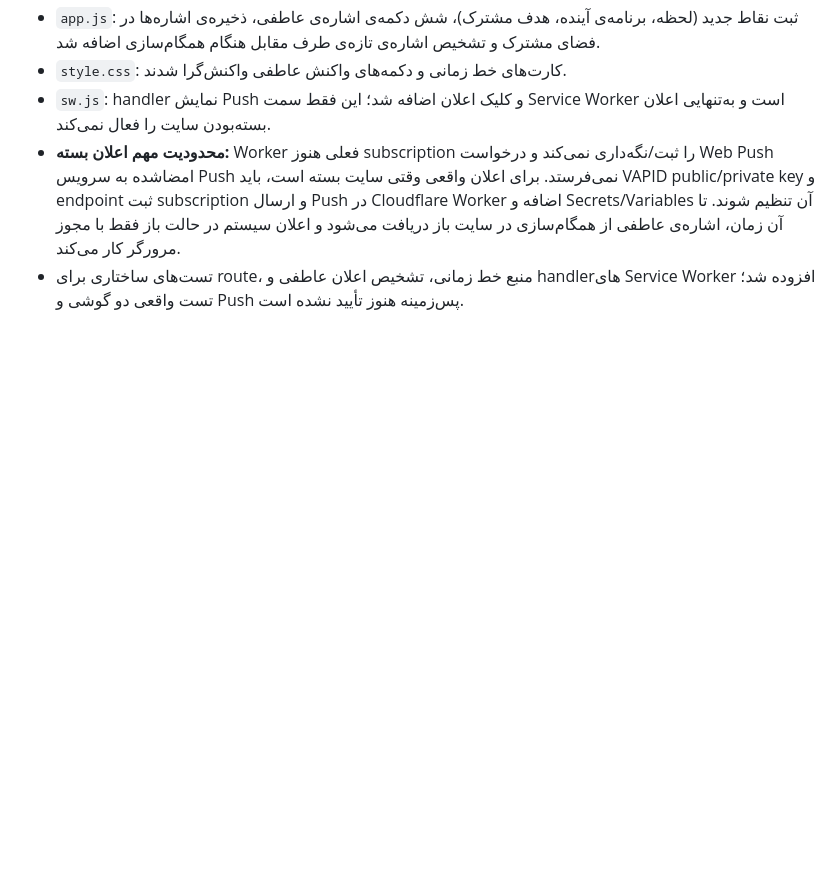
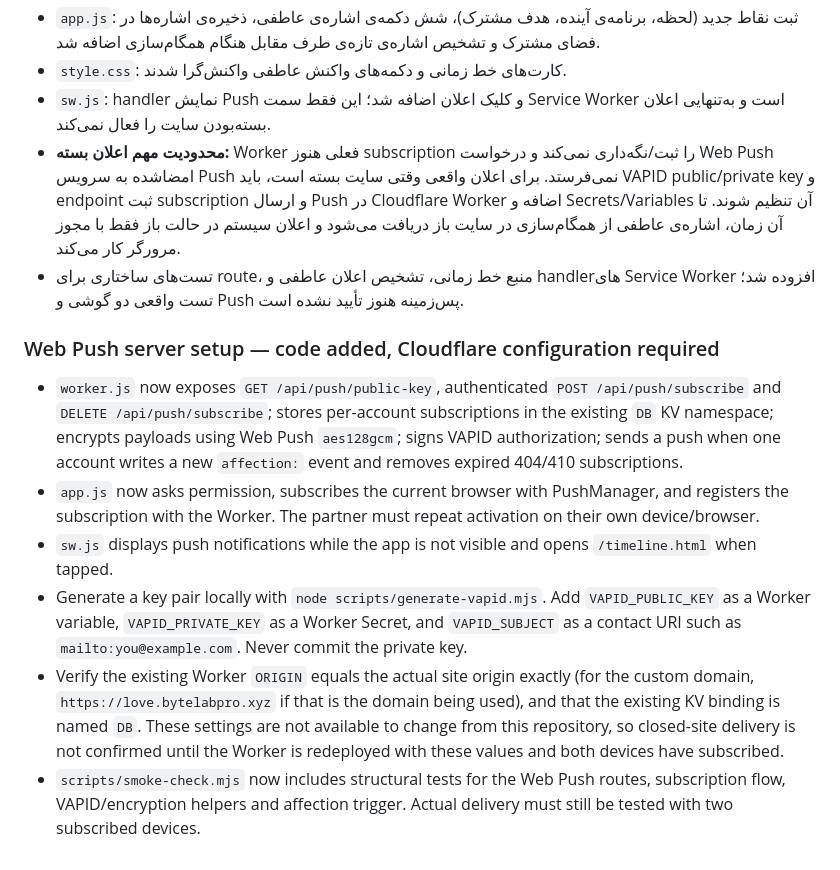
Before and after one commit to mr-aiza/Love, a Markdown page: IMPLEMENTATION-ROADMAP.md, the part around the change. Drawn GitHub-style; blank space fills up the shorter version.

Commit message:
Document Cloudflare Web Push configuration and activation

```diff
--- a/IMPLEMENTATION-ROADMAP.md
+++ b/IMPLEMENTATION-ROADMAP.md
@@ -159,3 +159,12 @@
 - `sw.js`: handler نمایش Push و کلیک اعلان اضافه شد؛ این فقط سمت Service Worker است و به‌تنهایی اعلان بسته‌بودن سایت را فعال نمی‌کند.
 - **محدودیت مهم اعلان بسته:** Worker فعلی هنوز subscription را ثبت/نگه‌داری نمی‌کند و درخواست Web Push امضاشده به سرویس Push نمی‌فرستد. برای اعلان واقعی وقتی سایت بسته است، باید VAPID public/private key و endpoint ثبت subscription و ارسال Push در Cloudflare Worker اضافه و Secrets/Variables آن تنظیم شوند. تا آن زمان، اشاره‌ی عاطفی از همگام‌سازی در سایت باز دریافت می‌شود و اعلان سیستم در حالت باز فقط با مجوز مرورگر کار می‌کند.
 - تست‌های ساختاری برای route، منبع خط زمانی، تشخیص اعلان عاطفی و handlerهای Service Worker افزوده شد؛ تست واقعی دو گوشی و Push پس‌زمینه هنوز تأیید نشده است.
+
+
+### Web Push server setup — code added, Cloudflare configuration required
+- `worker.js` now exposes `GET /api/push/public-key`, authenticated `POST /api/push/subscribe` and `DELETE /api/push/subscribe`; stores per-account subscriptions in the existing `DB` KV namespace; encrypts payloads using Web Push `aes128gcm`; signs VAPID authorization; sends a push when one account writes a new `affection:` event and removes expired 404/410 subscriptions.
+- `app.js` now asks permission, subscribes the current browser with PushManager, and registers the subscription with the Worker. The partner must repeat activation on their own device/browser.
+- `sw.js` displays push notifications while the app is not visible and opens `/timeline.html` when tapped.
+- Generate a key pair locally with `node scripts/generate-vapid.mjs`. Add `VAPID_PUBLIC_KEY` as a Worker variable, `VAPID_PRIVATE_KEY` as a Worker Secret, and `VAPID_SUBJECT` as a contact URI such as `mailto:you@example.com`. Never commit the private key.
+- Verify the existing Worker `ORIGIN` equals the actual site origin exactly (for the custom domain, `https://love.bytelabpro.xyz` if that is the domain being used), and that the existing KV binding is named `DB`. These settings are not available to change from this repository, so closed-site delivery is not confirmed until the Worker is redeployed with these values and both devices have subscribed.
+- `scripts/smoke-check.mjs` now includes structural tests for the Web Push routes, subscription flow, VAPID/encryption helpers and affection trigger. Actual delivery must still be tested with two subscribed devices.
```
